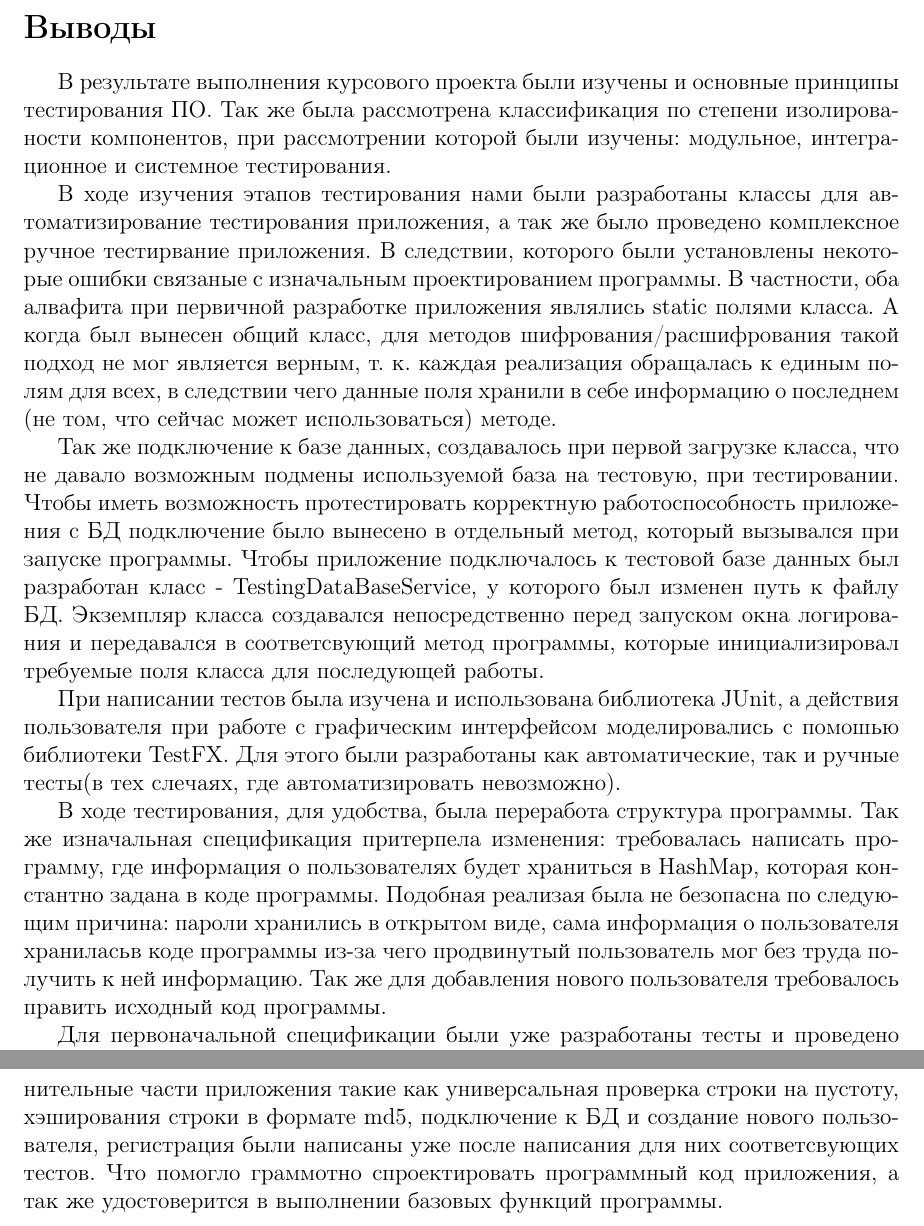
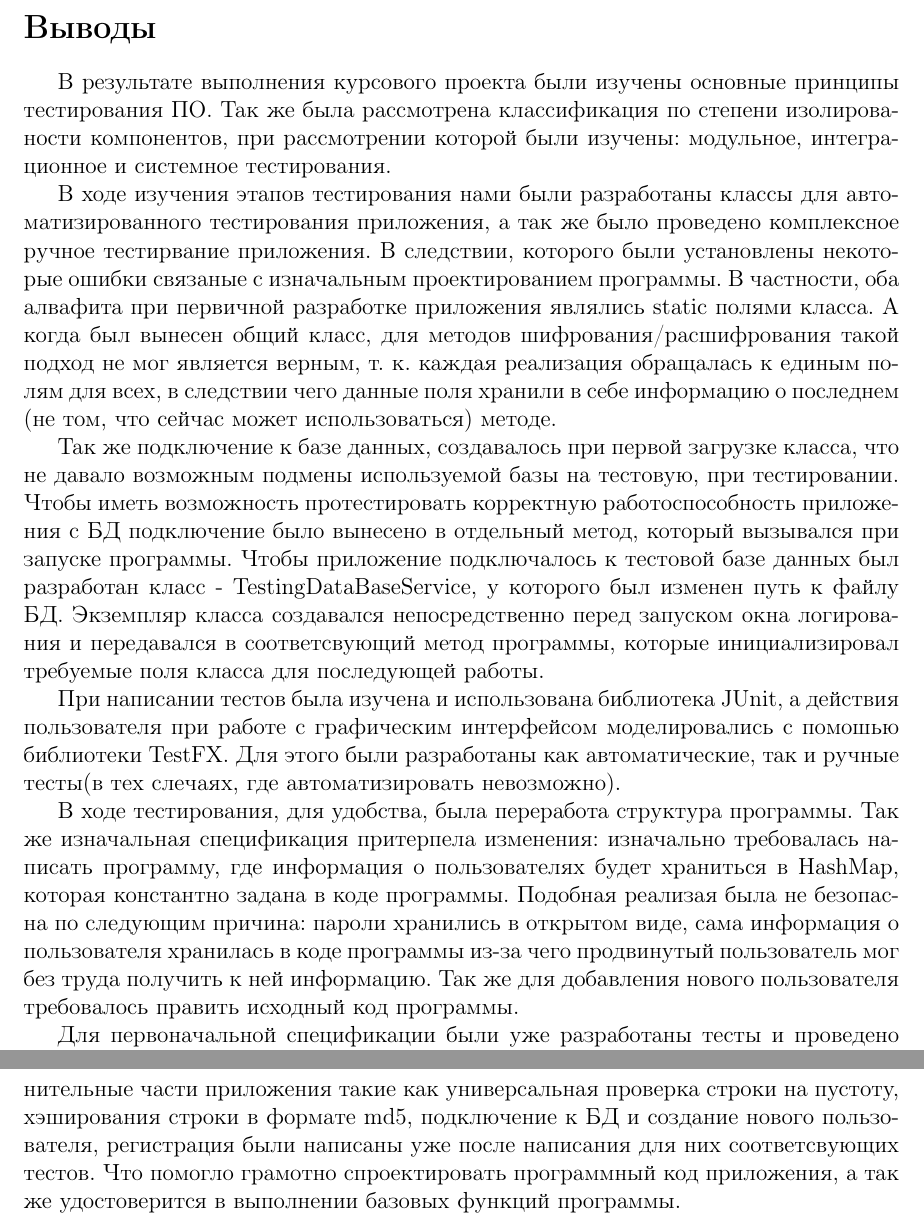
Before and after one commit to BolotinDaniil/RSATU2016_SoftwareTestingCourse, a LaTeX document (CP/report.tex): two parts of pages 43 and 44 of 65, joined at a grey line, cut so that both start at the same text. Compiled offline with pdfLaTeX.

Commit message:
change class diagram and few bugs

```diff
--- a/CP/report.tex
+++ b/CP/report.tex
@@ -1476,12 +1476,12 @@ public class UserWorkingUiTesting extends UserWorkingTest {
 
 \newpage\section*{Выводы}
 \addcontentsline{toc}{section}{Выводы}
-В результате выполнения курсового проекта были изучены и основные принципы тестирования ПО. Так же была рассмотрена классификация по степени изолированости компонентов, при рассмотрении которой были изучены: модульное, интеграционное и системное тестирования.
-\par В ходе изучения этапов тестирования нами были разработаны классы для автоматизирование тестирования приложения, а так же было проведено комплексное ручное тестирвание приложения. В следствии, которого были установлены некоторые ошибки связаные с изначальным проектированием программы. В частности, оба алвафита при первичной разработке приложения являлись static полями класса. А когда был вынесен общий класс, для методов шифрования/расшифрования такой подход не мог является верным, т. к. каждая реализация обращалась к единым полям для всех, в следствии чего данные поля хранили в себе информацию о последнем (не том, что сейчас может использоваться) методе.
-\par Так же подключение к базе данных, создавалось при первой загрузке класса, что не давало возможным подмены используемой база на тестовую, при тестировании. Чтобы иметь возможность протестировать корректную работоспособность приложения с БД подключение было вынесено в отдельный метод, который вызывался при запуске программы. Чтобы приложение подключалось к тестовой базе данных был разработан класс - TestingDataBaseService, у которого был изменен путь к файлу БД. Экземпляр класса создавался непосредственно перед запуском окна логирования и передавался в соответсвующий метод программы, которые инициализировал требуемые поля класса для последующей работы.
+В результате выполнения курсового проекта были изучены основные принципы тестирования ПО. Так же была рассмотрена классификация по степени изолированости компонентов, при рассмотрении которой были изучены: модульное, интеграционное и системное тестирования.
+\par В ходе изучения этапов тестирования нами были разработаны классы для автоматизированного тестирования приложения, а так же было проведено комплексное ручное тестирвание приложения. В следствии, которого были установлены некоторые ошибки связаные с изначальным проектированием программы. В частности, оба алвафита при первичной разработке приложения являлись static полями класса. А когда был вынесен общий класс, для методов шифрования/расшифрования такой подход не мог является верным, т. к. каждая реализация обращалась к единым полям для всех, в следствии чего данные поля хранили в себе информацию о последнем (не том, что сейчас может использоваться) методе.
+\par Так же подключение к базе данных, создавалось при первой загрузке класса, что не давало возможным подмены используемой базы на тестовую, при тестировании. Чтобы иметь возможность протестировать корректную работоспособность приложения с БД подключение было вынесено в отдельный метод, который вызывался при запуске программы. Чтобы приложение подключалось к тестовой базе данных был разработан класс - TestingDataBaseService, у которого был изменен путь к файлу БД. Экземпляр класса создавался непосредственно перед запуском окна логирования и передавался в соответсвующий метод программы, которые инициализировал требуемые поля класса для последующей работы.
 \par При написании тестов была изучена и использована библиотека JUnit, а действия пользователя при работе с графическим интерфейсом моделировались с помошью библиотеки TestFX. Для этого были разработаны как автоматические, так и ручные тесты(в тех слечаях, где автоматизировать невозможно).
-\par В ходе тестирования, для удобства, была переработа структура программы. Так же изначальная спецификация притерпела изменения: требовалась написать программу, где информация о пользователях будет храниться в HashMap, которая константно задана в коде программы. Подобная реализая была не безопасна по следующим причина: пароли хранились в открытом виде, сама информация о пользователя храниласьв коде программы из-за чего продвинутый пользователь мог без труда получить к ней информацию. Так же для добавления нового пользователя требовалось править исходный код программы.
-\par Для первоначальной спецификации были уже разработаны тесты и проведено предварительное тестирования, после всех изменений некоторые тесты перестали проходиться, т. к. изначально были заточены под другую реализацию программного продукта. Из-за чего можно сказать, что так же были изучены базовые принципы TDD (разработки через тестирования), т. к. изначально были написаны тесты с соответсвующей функциональности разработываемого приложения, но после изменения спецификации были запущены данные тесты и не все из них были выполнены успешно, некоторые из за ошибок в коде. Например при копирования шифрования введенного пользователем пароля в формате md5 метод вызывался дважды, т. е. брался хэш от хэша, из-за чего авторизация не проходилась верно. Так же все дополнительные части приложения такие как универсальная проверка строки на пустоту, хэширования строки в формате md5, подключение к БД и создание нового пользователя, регистрация были написаны уже после написания для них соответсвующих тестов. Что помогло граммотно спроектировать программный код приложения, а так же удостоверится в выполнении базовых функций программы.
+\par В ходе тестирования, для удобства, была переработа структура программы. Так же изначальная спецификация притерпела изменения: изначально требовалась написать программу, где информация о пользователях будет храниться в HashMap, которая константно задана в коде программы. Подобная реализая была не безопасна по следующим причина: пароли хранились в открытом виде, сама информация о пользователя хранилась в коде программы из-за чего продвинутый пользователь мог без труда получить к ней информацию. Так же для добавления нового пользователя требовалось править исходный код программы.
+\par Для первоначальной спецификации были уже разработаны тесты и проведено предварительное тестирования, после всех изменений некоторые тесты перестали проходиться, т. к. изначально были заточены под другую реализацию программного продукта. Из-за чего можно сказать, что так же были изучены базовые принципы TDD (разработки через тестирования), т. к. изначально были написаны тесты с соответсвующей функциональности разработываемого приложения, но после изменения спецификации были запущены данные тесты и не все из них были выполнены успешно, некоторые из за ошибок в коде. Например при копирования шифрования введенного пользователем пароля в формате md5 метод вызывался дважды, т. е. брался хэш от хэша, из-за чего авторизация не проходилась верно. Так же все дополнительные части приложения такие как универсальная проверка строки на пустоту, хэширования строки в формате md5, подключение к БД и создание нового пользователя, регистрация были написаны уже после написания для них соответсвующих тестов. Что помогло грамотно спроектировать программный код приложения, а так же удостоверится в выполнении базовых функций программы.
 
 \newpage\section*{Список литературы}
 \addcontentsline{toc}{section}{Список литературы}
```
Also changed, not shown: CP/img/class_diagram.png, CP/report.tex (2 more changed lines), 1 other file.
